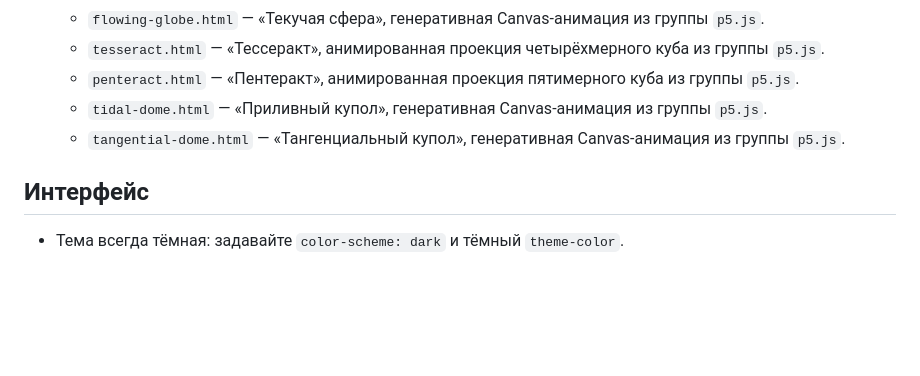
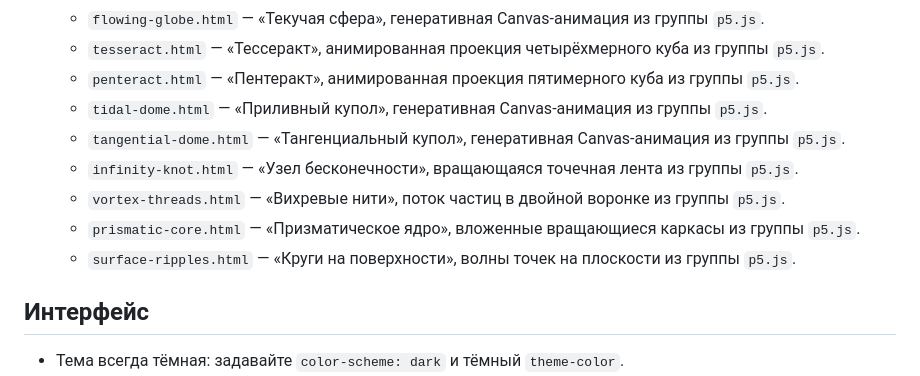
Before and after one commit to michaelrizn/Experiments, a Markdown page: agents.md, the part around the change. Rendered like a GitHub page; blank space fills up the shorter version.

Commit message:
Дополнить правила новыми страницами p5.js

```diff
--- a/agents.md
+++ b/agents.md
@@ -16,6 +16,10 @@
   - `penteract.html` — «Пентеракт», анимированная проекция пятимерного куба из группы `p5.js`.
   - `tidal-dome.html` — «Приливный купол», генеративная Canvas-анимация из группы `p5.js`.
   - `tangential-dome.html` — «Тангенциальный купол», генеративная Canvas-анимация из группы `p5.js`.
+  - `infinity-knot.html` — «Узел бесконечности», вращающаяся точечная лента из группы `p5.js`.
+  - `vortex-threads.html` — «Вихревые нити», поток частиц в двойной воронке из группы `p5.js`.
+  - `prismatic-core.html` — «Призматическое ядро», вложенные вращающиеся каркасы из группы `p5.js`.
+  - `surface-ripples.html` — «Круги на поверхности», волны точек на плоскости из группы `p5.js`.
 
 ## Интерфейс
 
```
